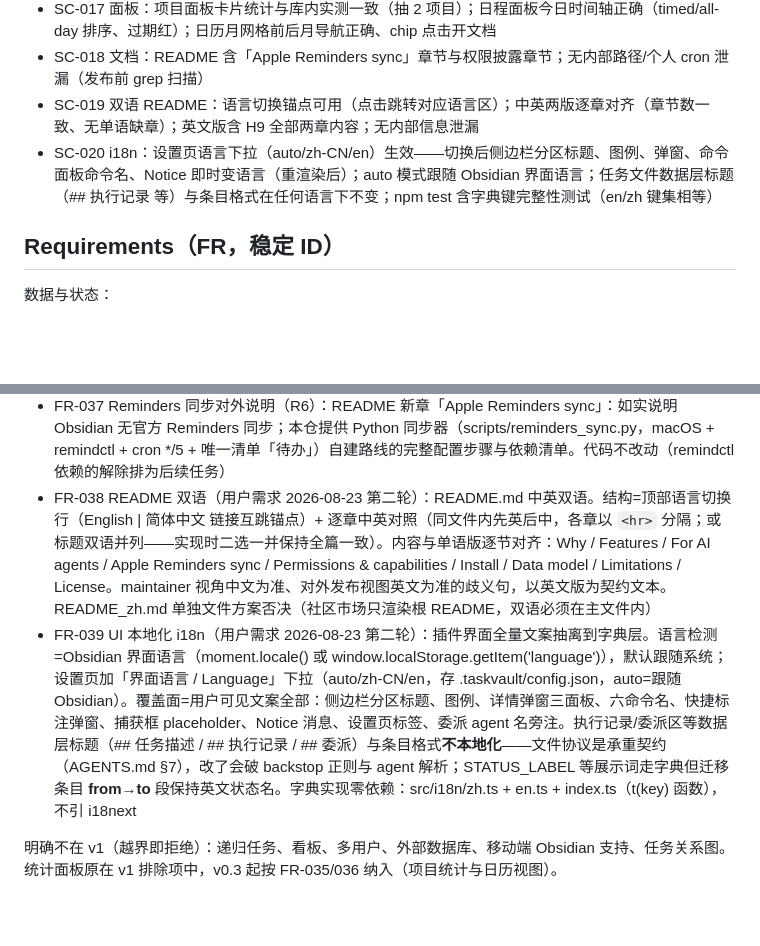
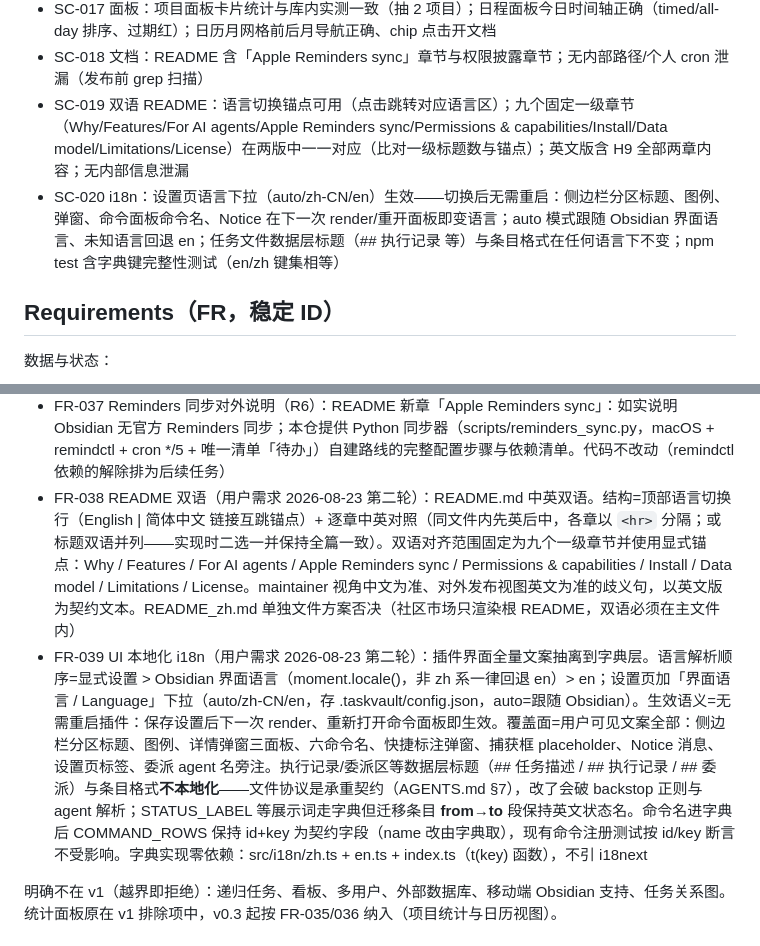
Before and after one commit to guancyxx/task-vault, a Markdown page: docs/spec.md, 2 parts joined by grey strips. GitHub-like rendering; blank space fills up the shorter version.

Commit message:
docs(spec): 审计精化 — 九章节锚点判据、i18n 生效语义/auto 回退、COMMAND_ROWS 契约字段说明

```diff
--- a/docs/spec.md
+++ b/docs/spec.md
@@ -117,8 +117,8 @@ v0.3 增补（对应 FR-031~037）：
 - SC-016 内置 API：默认关；开启后 curl 四端点全通（POST /tasks 建档、GET 读、PATCH 走状态机与门禁——agent token 置 done 被拒转 review、POST log 落协议条目）；无 token 401；非本机回环拒连
 - SC-017 面板：项目面板卡片统计与库内实测一致（抽 2 项目）；日程面板今日时间轴正确（timed/all-day 排序、过期红）；日历月网格前后月导航正确、chip 点击开文档
 - SC-018 文档：README 含「Apple Reminders sync」章节与权限披露章节；无内部路径/个人 cron 泄漏（发布前 grep 扫描）
-- SC-019 双语 README：语言切换锚点可用（点击跳转对应语言区）；中英两版逐章对齐（章节数一致、无单语缺章）；英文版含 H9 全部两章内容；无内部信息泄漏
-- SC-020 i18n：设置页语言下拉（auto/zh-CN/en）生效——切换后侧边栏分区标题、图例、弹窗、命令面板命令名、Notice 即时变语言（重渲染后）；auto 模式跟随 Obsidian 界面语言；任务文件数据层标题（## 执行记录 等）与条目格式在任何语言下不变；npm test 含字典键完整性测试（en/zh 键集相等）
+- SC-019 双语 README：语言切换锚点可用（点击跳转对应语言区）；九个固定一级章节（Why/Features/For AI agents/Apple Reminders sync/Permissions & capabilities/Install/Data model/Limitations/License）在两版中一一对应（比对一级标题数与锚点）；英文版含 H9 全部两章内容；无内部信息泄漏
+- SC-020 i18n：设置页语言下拉（auto/zh-CN/en）生效——切换后无需重启：侧边栏分区标题、图例、弹窗、命令面板命令名、Notice 在下一次 render/重开面板即变语言；auto 模式跟随 Obsidian 界面语言、未知语言回退 en；任务文件数据层标题（## 执行记录 等）与条目格式在任何语言下不变；npm test 含字典键完整性测试（en/zh 键集相等）
 
 ## Requirements（FR，稳定 ID）
 
@@ -172,8 +172,8 @@ v0.3 增补（2026-08-23 六需求）：
 - FR-035 项目面板（R5a）：右侧栏 ItemView（与驾驶舱并列）。打开时展示全库项目统计：每项目一卡片——开放数（inbox+todo+doing+review+waiting）、过期数、本周完成数、在跑 agent 数、按开放数降序。点卡片在中间区开项目详情（按状态分组渲染 renderTaskRow 树）。项目管理交互（委派/状态/日志）从侧边栏行操作进
 - FR-036 日程面板 + 日历视图（R5b）：日程面板=右侧栏 ItemView，今日全部日程时间轴（timed 按时刻升序在前、all-day 靠后），过期标红；顶部「完整日历」按钮在中间区开日历视图。日历视图=中间区 ItemView 月网格：格内任务 chip（色条同 FR-031 语义，优先级角标），前/后月导航+回今天，点 chip 开任务文档。数据源=Task Vault 任务（due/完成日集合），非 daily notes。取代 Calendar 插件（用户拍板 2026-08-23：上线稳定后删除 vault 内 Calendar 插件）
 - FR-037 Reminders 同步对外说明（R6）：README 新章「Apple Reminders sync」：如实说明 Obsidian 无官方 Reminders 同步；本仓提供 Python 同步器（scripts/reminders_sync.py，macOS + remindctl + cron */5 + 唯一清单「待办」）自建路线的完整配置步骤与依赖清单。代码不改动（remindctl 依赖的解除排为后续任务）
-- FR-038 README 双语（用户需求 2026-08-23 第二轮）：README.md 中英双语。结构=顶部语言切换行（English | 简体中文 链接互跳锚点）+ 逐章中英对照（同文件内先英后中，各章以 `<hr>` 分隔；或标题双语并列——实现时二选一并保持全篇一致）。内容与单语版逐节对齐：Why / Features / For AI agents / Apple Reminders sync / Permissions & capabilities / Install / Data model / Limitations / License。maintainer 视角中文为准、对外发布视图英文为准的歧义句，以英文版为契约文本。README_zh.md 单独文件方案否决（社区市场只渲染根 README，双语必须在主文件内）
-- FR-039 UI 本地化 i18n（用户需求 2026-08-23 第二轮）：插件界面全量文案抽离到字典层。语言检测=Obsidian 界面语言（moment.locale() 或 window.localStorage.getItem('language')），默认跟随系统；设置页加「界面语言 / Language」下拉（auto/zh-CN/en，存 .taskvault/config.json，auto=跟随 Obsidian）。覆盖面=用户可见文案全部：侧边栏分区标题、图例、详情弹窗三面板、六命令名、快捷标注弹窗、捕获框 placeholder、Notice 消息、设置页标签、委派 agent 名旁注。执行记录/委派区等数据层标题（## 任务描述 / ## 执行记录 / ## 委派）与条目格式**不本地化**——文件协议是承重契约（AGENTS.md §7），改了会破 backstop 正则与 agent 解析；STATUS_LABEL 等展示词走字典但迁移条目 **from→to** 段保持英文状态名。字典实现零依赖：src/i18n/zh.ts + en.ts + index.ts（t(key) 函数），不引 i18next
+- FR-038 README 双语（用户需求 2026-08-23 第二轮）：README.md 中英双语。结构=顶部语言切换行（English | 简体中文 链接互跳锚点）+ 逐章中英对照（同文件内先英后中，各章以 `<hr>` 分隔；或标题双语并列——实现时二选一并保持全篇一致）。双语对齐范围固定为九个一级章节并使用显式锚点：Why / Features / For AI agents / Apple Reminders sync / Permissions & capabilities / Install / Data model / Limitations / License。maintainer 视角中文为准、对外发布视图英文为准的歧义句，以英文版为契约文本。README_zh.md 单独文件方案否决（社区市场只渲染根 README，双语必须在主文件内）
+- FR-039 UI 本地化 i18n（用户需求 2026-08-23 第二轮）：插件界面全量文案抽离到字典层。语言解析顺序=显式设置 > Obsidian 界面语言（moment.locale()，非 zh 系一律回退 en）> en；设置页加「界面语言 / Language」下拉（auto/zh-CN/en，存 .taskvault/config.json，auto=跟随 Obsidian）。生效语义=无需重启插件：保存设置后下一次 render、重新打开命令面板即生效。覆盖面=用户可见文案全部：侧边栏分区标题、图例、详情弹窗三面板、六命令名、快捷标注弹窗、捕获框 placeholder、Notice 消息、设置页标签、委派 agent 名旁注。执行记录/委派区等数据层标题（## 任务描述 / ## 执行记录 / ## 委派）与条目格式**不本地化**——文件协议是承重契约（AGENTS.md §7），改了会破 backstop 正则与 agent 解析；STATUS_LABEL 等展示词走字典但迁移条目 **from→to** 段保持英文状态名。命令名进字典后 COMMAND_ROWS 保持 id+key 为契约字段（name 改由字典取），现有命令注册测试按 id/key 断言不受影响。字典实现零依赖：src/i18n/zh.ts + en.ts + index.ts（t(key) 函数），不引 i18next
 
 明确不在 v1（越界即拒绝）：递归任务、看板、多用户、外部数据库、移动端 Obsidian 支持、任务关系图。统计面板原在 v1 排除项中，v0.3 起按 FR-035/036 纳入（项目统计与日历视图）。
 
```
